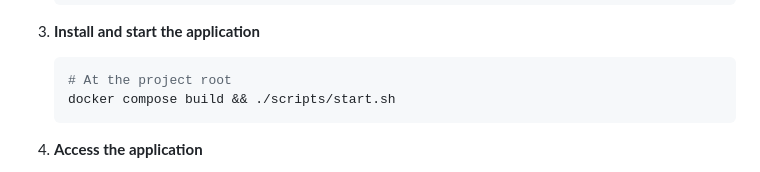
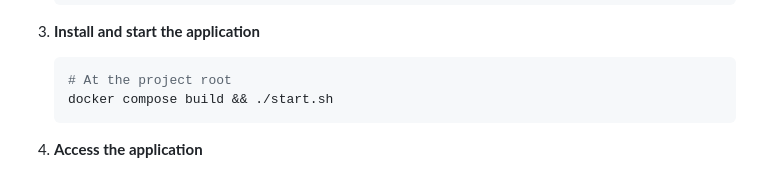
Before and after one commit to mtkuwav/sinuzoid, a Markdown page: README.md, the part around the change. Rendered like a GitHub page.

Commit message:
fix(readme): correct script path in installation instructions

````diff
--- a/README.md
+++ b/README.md
@@ -45,7 +45,7 @@ Sinuzoid follows a microservices architecture with the following components:
 3. **Install and start the application**
    ```bash
    # At the project root
-   docker compose build && ./scripts/start.sh
+   docker compose build && ./start.sh
    ```
 
 4. **Access the application**
````
